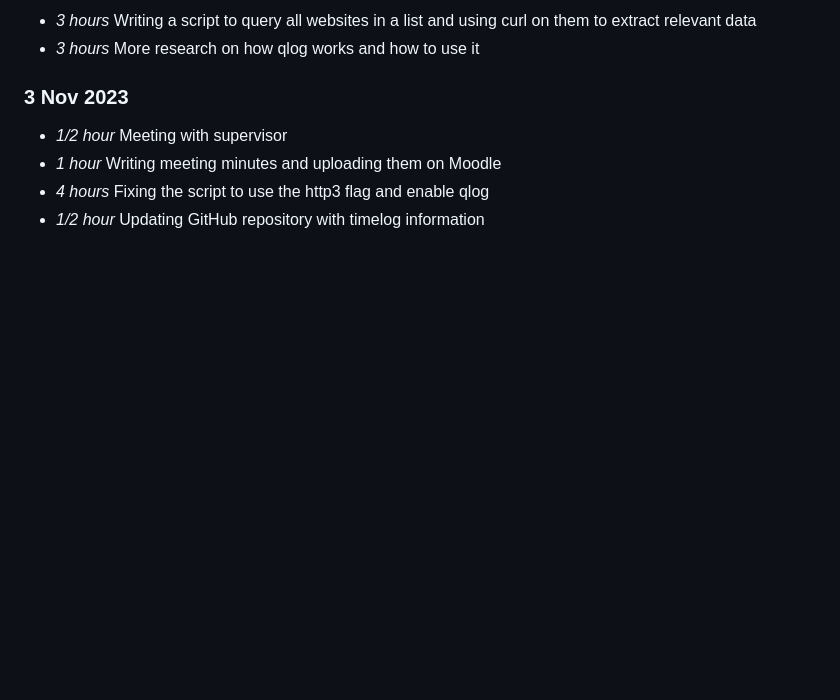
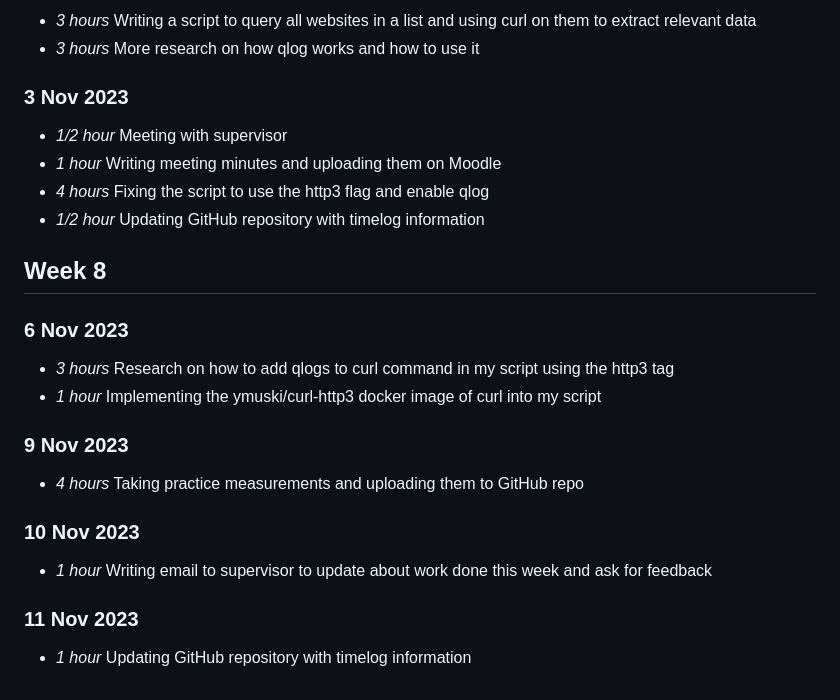
Before and after one commit to laradagata/l4project, a Markdown page: timelog.md, the part around the change. GitHub-like rendering; blank space fills up the shorter version.

```diff
--- a/timelog.md
+++ b/timelog.md
@@ -137,3 +137,23 @@
 * *1 hour* Writing meeting minutes and uploading them on Moodle
 * *4 hours* Fixing the script to use the http3 flag and enable qlog
 * *1/2 hour* Updating GitHub repository with timelog information
+
+
+## Week 8
+
+### 6 Nov 2023
+
+* *3 hours* Research on how to add qlogs to curl command in my script using the http3 tag
+* *1 hour* Implementing the ymuski/curl-http3 docker image of curl into my script
+
+### 9 Nov 2023
+
+* *4 hours* Taking practice measurements and uploading them to GitHub repo
+
+### 10 Nov 2023
+
+* *1 hour* Writing email to supervisor to update about work done this week and ask for feedback
+
+### 11 Nov 2023
+
+* *1 hour* Updating GitHub repository with timelog information
```
